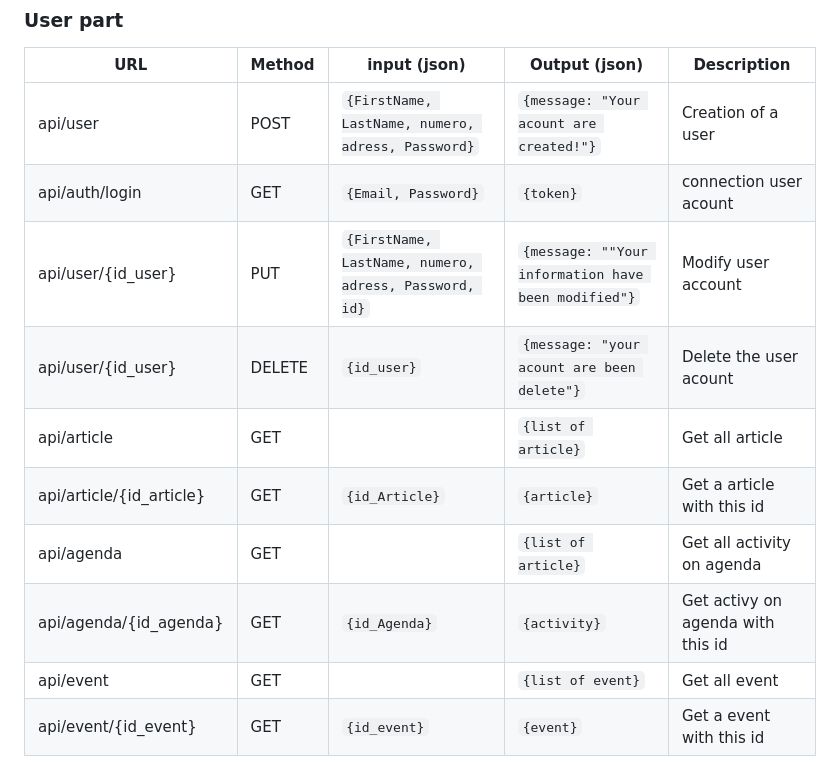
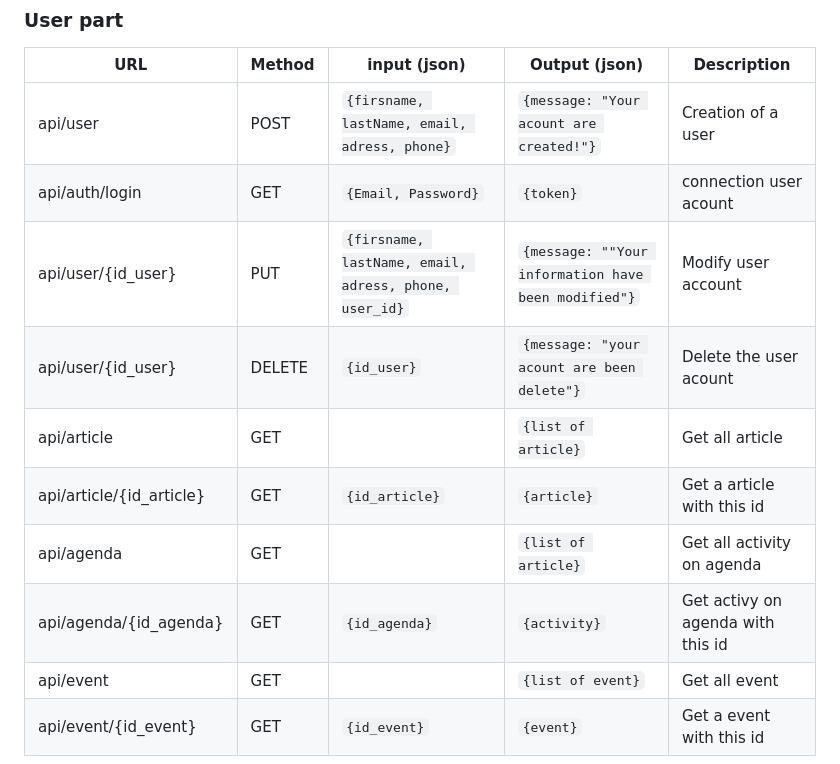
Before and after one commit to Cyprien-GEHU/Repaires_des_2_vallees, a Markdown page: Stage 3/README.md, the part around the change printed below. Drawn GitHub-style.

```diff
--- a/Stage 3/README.md
+++ b/Stage 3/README.md
@@ -177,14 +252,14 @@ sequenceDiagram
 
 | **URL**  | **Method**      | **input** (json)                 | **Output** (json)  | Description|
 |------------|-----------------|---------------------------------|--------------|------------|
-|api/user|POST|``{FirstName, LastName, numero, adress, Password}``|``{message: "Your acount are created!"}``| Creation of a user|
+|api/user|POST|``{firsname, lastName, email, adress, phone}``|``{message: "Your acount are created!"}``| Creation of a user|
 |api/auth/login | GET | ``{Email, Password}``|``{token}``| connection user acount|
-|api/user/{id_user}|PUT|``{FirstName, LastName, numero, adress, Password, id}``|``{message: ""Your information have been modified"}``| Modify user account|
+|api/user/{id_user}|PUT|``{firsname, lastName, email, adress, phone, user_id}``|``{message: ""Your information have been modified"}``| Modify user account|
 |api/user/{id_user}|DELETE|``{id_user}``|``{message: "your acount are been delete"}``| Delete the user acount |
 |api/article| GET ||``{list of article}``| Get all article |
-|api/article/{id_article} |GET|``{id_Article}``|``{article}``|  Get a article with this id |
+|api/article/{id_article} |GET|``{id_article}``|``{article}``|  Get a article with this id |
 |api/agenda |GET||``{list of article}``| Get all activity on agenda |
-|api/agenda/{id_agenda} |GET|``{id_Agenda}``|``{activity}``| Get activy on agenda with this id |
+|api/agenda/{id_agenda} |GET|``{id_agenda}``|``{activity}``| Get activy on agenda with this id |
 |api/event |GET||``{list of event}``| Get all event |
 |api/event/{id_event} |GET|``{id_event}``|``{event}``| Get a event with this id |
 
```
Also changed, not shown: other parts of Stage 3/README.md (+92 -17 lines).
